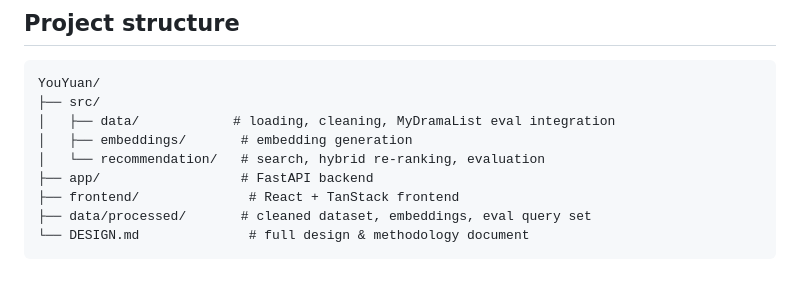
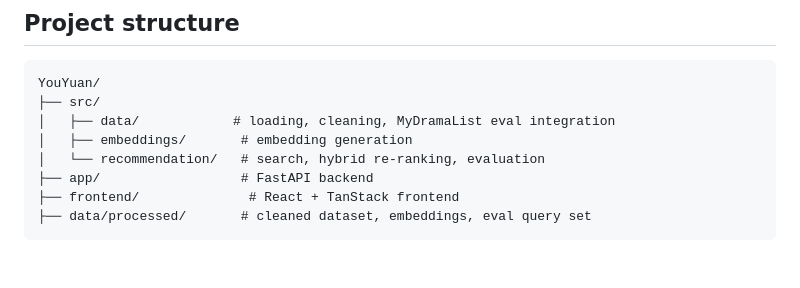
Before and after one commit to DannyZhengg/YouYuan, a Markdown page: README.md, the part around the change. Drawn GitHub-style.

Commit message:
Remove DESIGN.md from project structure
Removed reference to DESIGN.md in the project structure.

````diff
--- a/README.md
+++ b/README.md
@@ -113,5 +113,4 @@ YouYuan/
 ├── app/                  # FastAPI backend
 ├── frontend/              # React + TanStack frontend
 ├── data/processed/       # cleaned dataset, embeddings, eval query set
-└── DESIGN.md              # full design & methodology document
 ```
````
